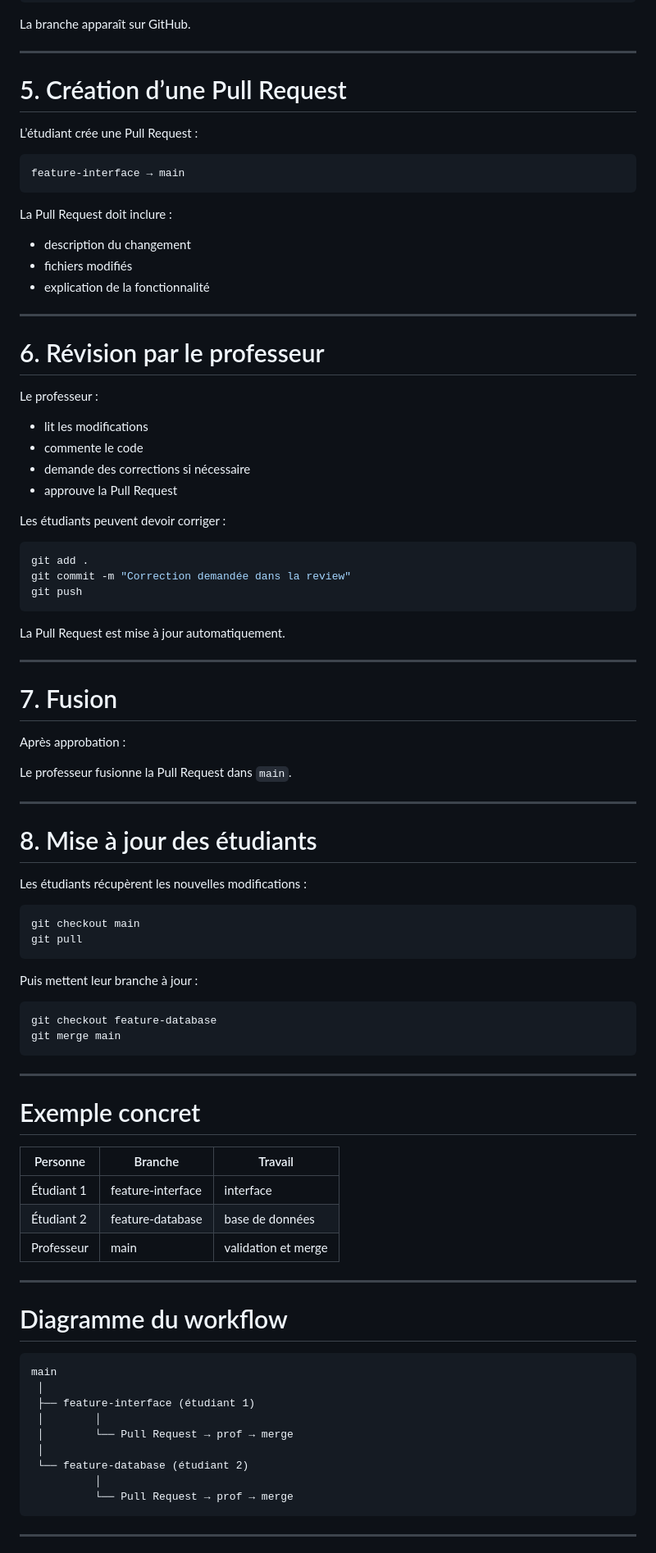
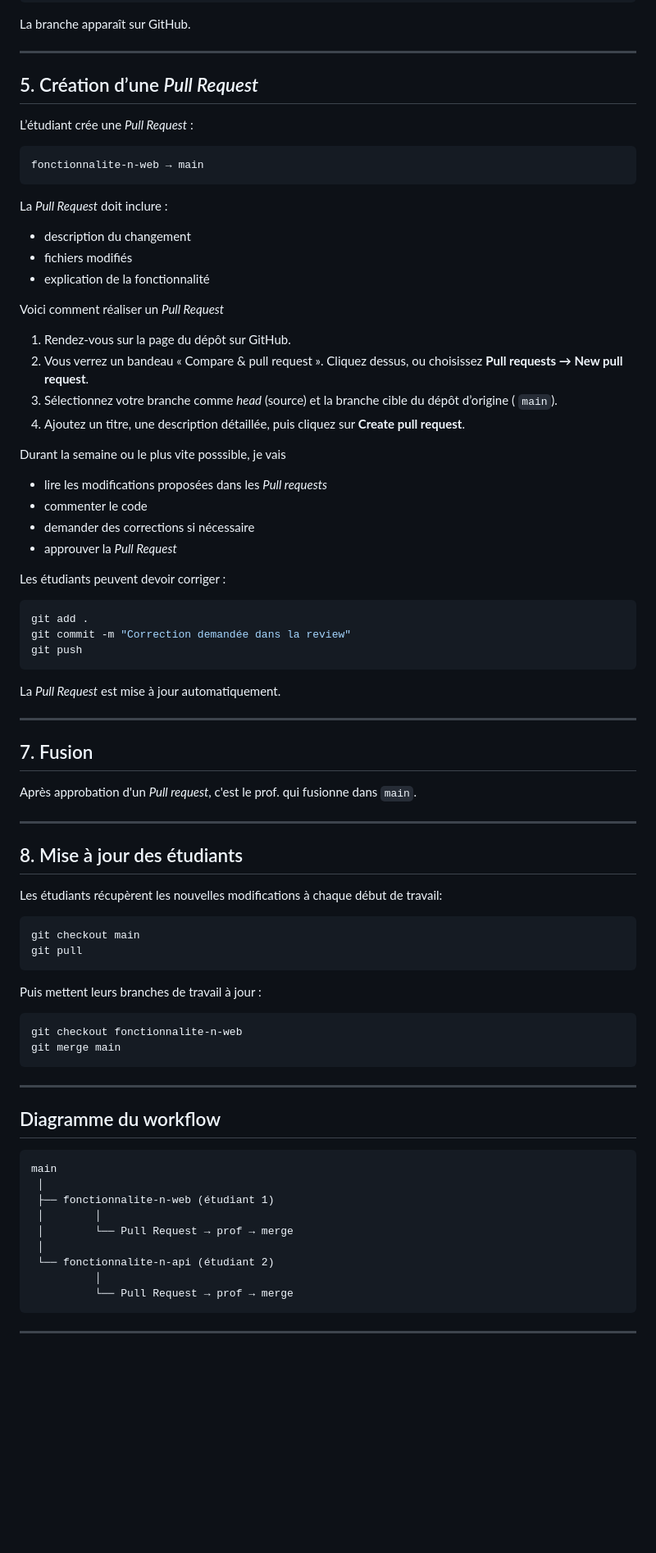
Before and after one commit to LaPocInfo/DefiSante2026, a Markdown page: Flow/Github_flow.md, the part around one of its changes. Shown at 82% size. GitHub-like rendering; blank space fills up the shorter version.

Commit message:
Github flow maj

````diff
--- a/Flow/Github_flow.md
+++ b/Flow/Github_flow.md
@@ -95,30 +91,33 @@ La branche apparaît sur GitHub.
 
 ------
 
-# 5. Création d’une Pull Request
+## 5. Création d’une *Pull Request*
 
-L’étudiant crée une Pull Request :
+L’étudiant crée une *Pull Request* :
 
 ```
-feature-interface → main
+fonctionnalite-n-web → main
 ```
 
-La Pull Request doit inclure :
+La *Pull Request* doit inclure :
 
 - description du changement
 - fichiers modifiés
 - explication de la fonctionnalité
 
-------
+Voici comment réaliser un *Pull Request*
 
-# 6. Révision par le professeur
+1. Rendez‑vous sur la page du dépôt sur GitHub.
+2. Vous verrez un bandeau « Compare & pull request ». Cliquez dessus, ou choisissez **Pull requests → New pull request**.
+3. Sélectionnez votre branche comme *head* (source) et la branche cible du dépôt d’origine ( `main`).
+4. Ajoutez un titre, une description détaillée, puis cliquez sur **Create pull request**.
 
-Le professeur :
+Durant la semaine ou le plus vite posssible, je vais
 
-- lit les modifications
-- commente le code
-- demande des corrections si nécessaire
-- approuve la Pull Request
+- lire les modifications proposées dans les *Pull requests*
+- commenter le code
+- demander des corrections si nécessaire
+- approuver la *Pull Request*
 
 Les étudiants peuvent devoir corriger :
 
@@ -128,56 +127,44 @@ git commit -m "Correction demandée dans la review"
 git push
 ```
 
-La Pull Request est mise à jour automatiquement.
+La *Pull Request* est mise à jour automatiquement.
 
 ------
 
-# 7. Fusion
+## 7. Fusion
 
-Après approbation :
-
-Le professeur fusionne la Pull Request dans `main`.
+Après approbation d'un *Pull request*, c'est le prof. qui fusionne dans `main`.
 
 ------
 
-# 8. Mise à jour des étudiants
+## 8. Mise à jour des étudiants
 
-Les étudiants récupèrent les nouvelles modifications :
+Les étudiants récupèrent les nouvelles modifications à chaque début de travail:
 
 ```bash
 git checkout main
 git pull
 ```
 
-Puis mettent leur branche à jour :
+Puis mettent leurs branches de travail à jour :
 
 ```bash
-git checkout feature-database
+git checkout fonctionnalite-n-web
 git merge main
 ```
 
 ------
 
-# Exemple concret
-
-| Personne   | Branche           | Travail             |
-| ---------- | ----------------- | ------------------- |
-| Étudiant 1 | feature-interface | interface           |
-| Étudiant 2 | feature-database  | base de données     |
-| Professeur | main              | validation et merge |
-
-------
-
-# Diagramme du workflow
+## Diagramme du workflow
 
 ```
 main
  │
- ├── feature-interface (étudiant 1)
+ ├── fonctionnalite-n-web (étudiant 1)
  │        │
  │        └── Pull Request → prof → merge
  │
- └── feature-database (étudiant 2)
+ └── fonctionnalite-n-api (étudiant 2)
           │
           └── Pull Request → prof → merge
 ```
````
Also changed, not shown: other parts of Flow/Github_flow.md (+36 -54 lines).
